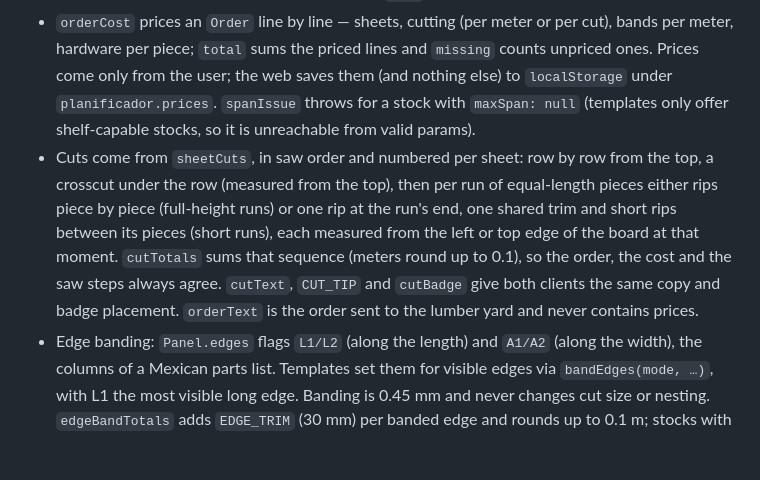
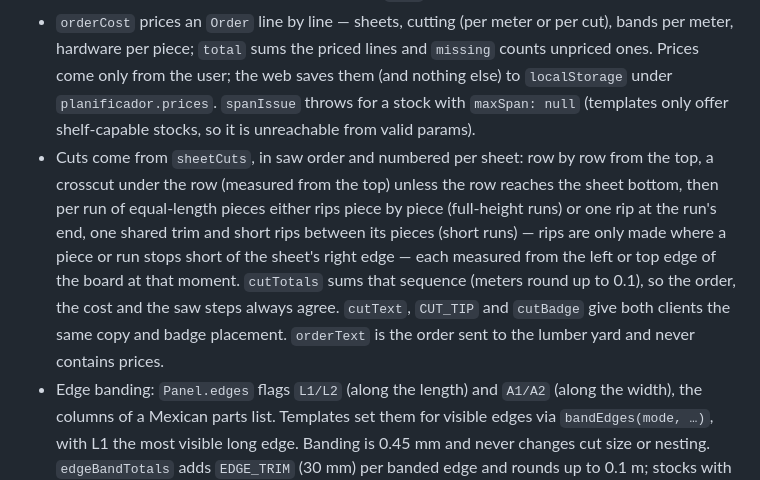
Before and after one commit to angelarroyod/plywood-planner, a Markdown page: CLAUDE.md, the part around the change. Rendered like a GitHub page; blank space fills up the shorter version.

Commit message:
docs: name the no-cut exceptions in the cut convention
Spell out the two cases sheetCuts already handles but the CLAUDE.md
bullet left implicit: no crosscut under a row that reaches the sheet
bottom, and rips only where a piece or run stops short of the sheet's
right edge.

Co-Authored-By: Claude Sonnet 5 <noreply@anthropic.com>

```diff
--- a/CLAUDE.md
+++ b/CLAUDE.md
@@ -33,7 +33,7 @@ A furniture template is NOT a static 3D model. It is a pure function:
 - Assembly space: x = width, y = height (up), z = depth; floor at y = 0. +z is the front (camera side), so rear-mounted parts such as the bookshelf's back sit at −z. `Placement` = axis-aligned box (center + size), maps directly to `<boxGeometry>` in Phase 2.
 - Span limits (max unsupported shelf span) live on each stock as `maxSpan`: plywood 12 → 500, 15 → 650, 18 → 800, white melamine 16 → 550; `null` (Fibracel) means never a shelf.
 - `orderCost` prices an `Order` line by line — sheets, cutting (per meter or per cut), bands per meter, hardware per piece; `total` sums the priced lines and `missing` counts unpriced ones. Prices come only from the user; the web saves them (and nothing else) to `localStorage` under `planificador.prices`. `spanIssue` throws for a stock with `maxSpan: null` (templates only offer shelf-capable stocks, so it is unreachable from valid params).
-- Cuts come from `sheetCuts`, in saw order and numbered per sheet: row by row from the top, a crosscut under the row (measured from the top), then per run of equal-length pieces either rips piece by piece (full-height runs) or one rip at the run's end, one shared trim and short rips between its pieces (short runs), each measured from the left or top edge of the board at that moment. `cutTotals` sums that sequence (meters round up to 0.1), so the order, the cost and the saw steps always agree. `cutText`, `CUT_TIP` and `cutBadge` give both clients the same copy and badge placement. `orderText` is the order sent to the lumber yard and never contains prices.
+- Cuts come from `sheetCuts`, in saw order and numbered per sheet: row by row from the top, a crosscut under the row (measured from the top) unless the row reaches the sheet bottom, then per run of equal-length pieces either rips piece by piece (full-height runs) or one rip at the run's end, one shared trim and short rips between its pieces (short runs) — rips are only made where a piece or run stops short of the sheet's right edge — each measured from the left or top edge of the board at that moment. `cutTotals` sums that sequence (meters round up to 0.1), so the order, the cost and the saw steps always agree. `cutText`, `CUT_TIP` and `cutBadge` give both clients the same copy and badge placement. `orderText` is the order sent to the lumber yard and never contains prices.
 - Edge banding: `Panel.edges` flags `L1/L2` (along the length) and `A1/A2` (along the width), the columns of a Mexican parts list. Templates set them for visible edges via `bandEdges(mode, …)`, with L1 the most visible long edge. Banding is 0.45 mm and never changes cut size or nesting. `edgeBandTotals` adds `EDGE_TRIM` (30 mm) per banded edge and rounds up to 0.1 m; stocks with `edgeBand: null` are never banded. Drawing banded edges goes through `bandSegments`, so both clients map rotation the same way.
 - Templates must produce panels that always fit a sheet within their param limits; `nest()` throws otherwise.
 
```
